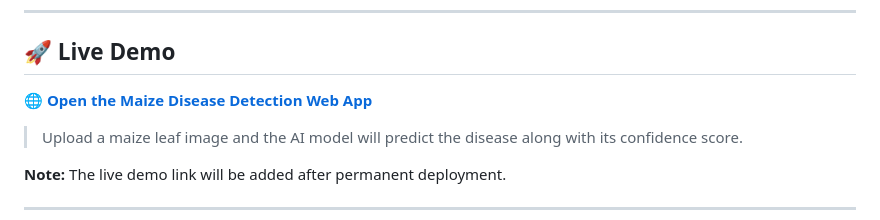
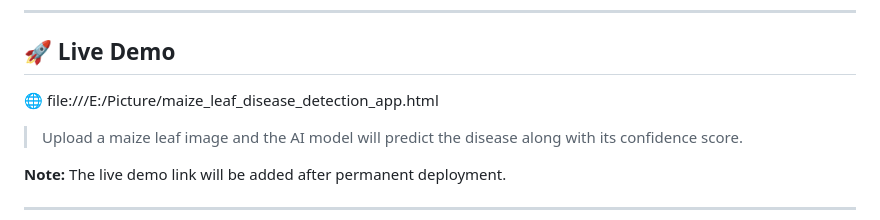
Before and after one commit to parvezontheroad/maize-leaf-disease-detection, a Markdown page: README.md, the part around the change. GitHub-like rendering.

```diff
--- a/README.md
+++ b/README.md
@@ -12,7 +12,7 @@
 
 ## 🚀 Live Demo
 
-🌐 **[Open the Maize Disease Detection Web App](#)**
+🌐 file:///E:/Picture/maize_leaf_disease_detection_app.html
 
 > Upload a maize leaf image and the AI model will predict the disease along with its confidence score.
 
```
